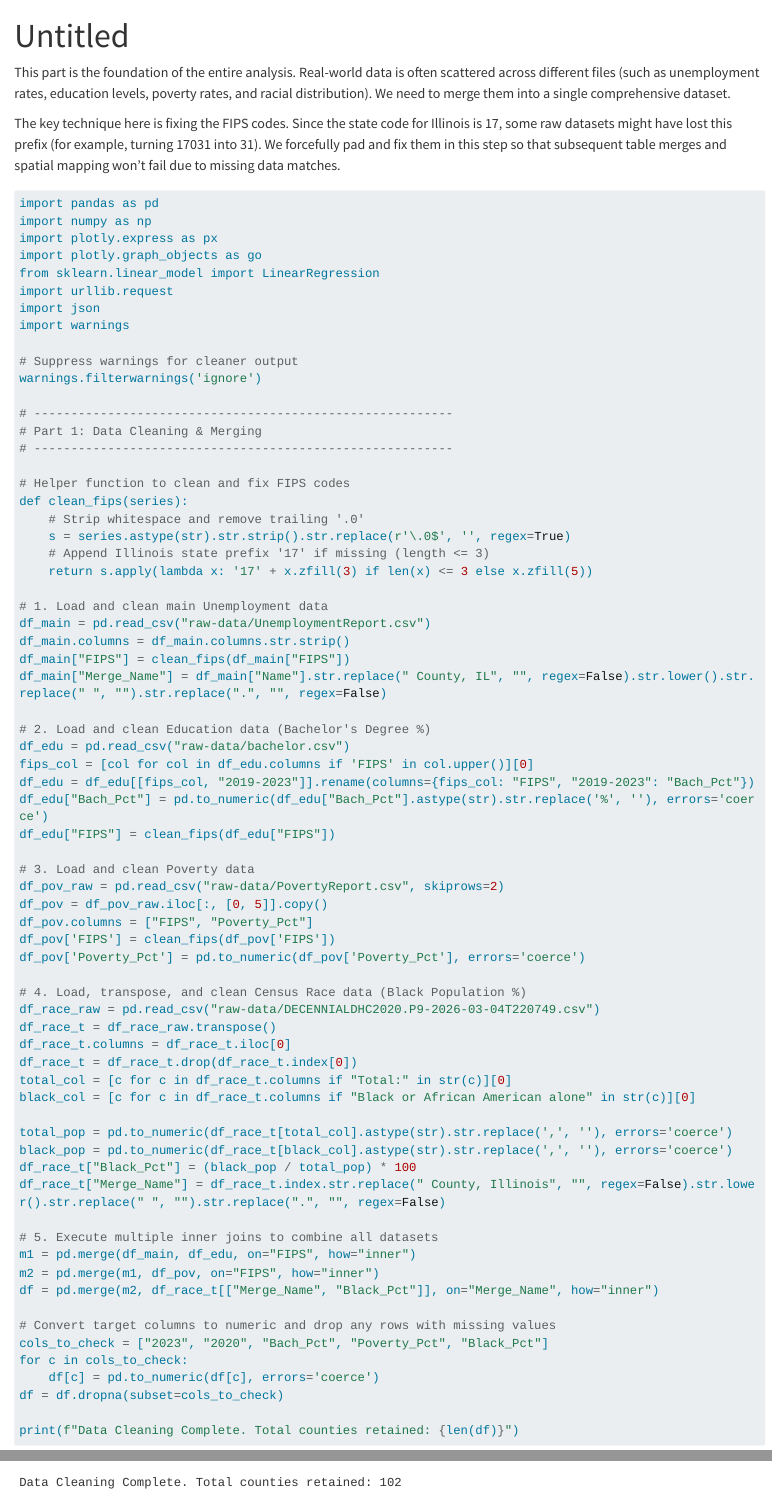
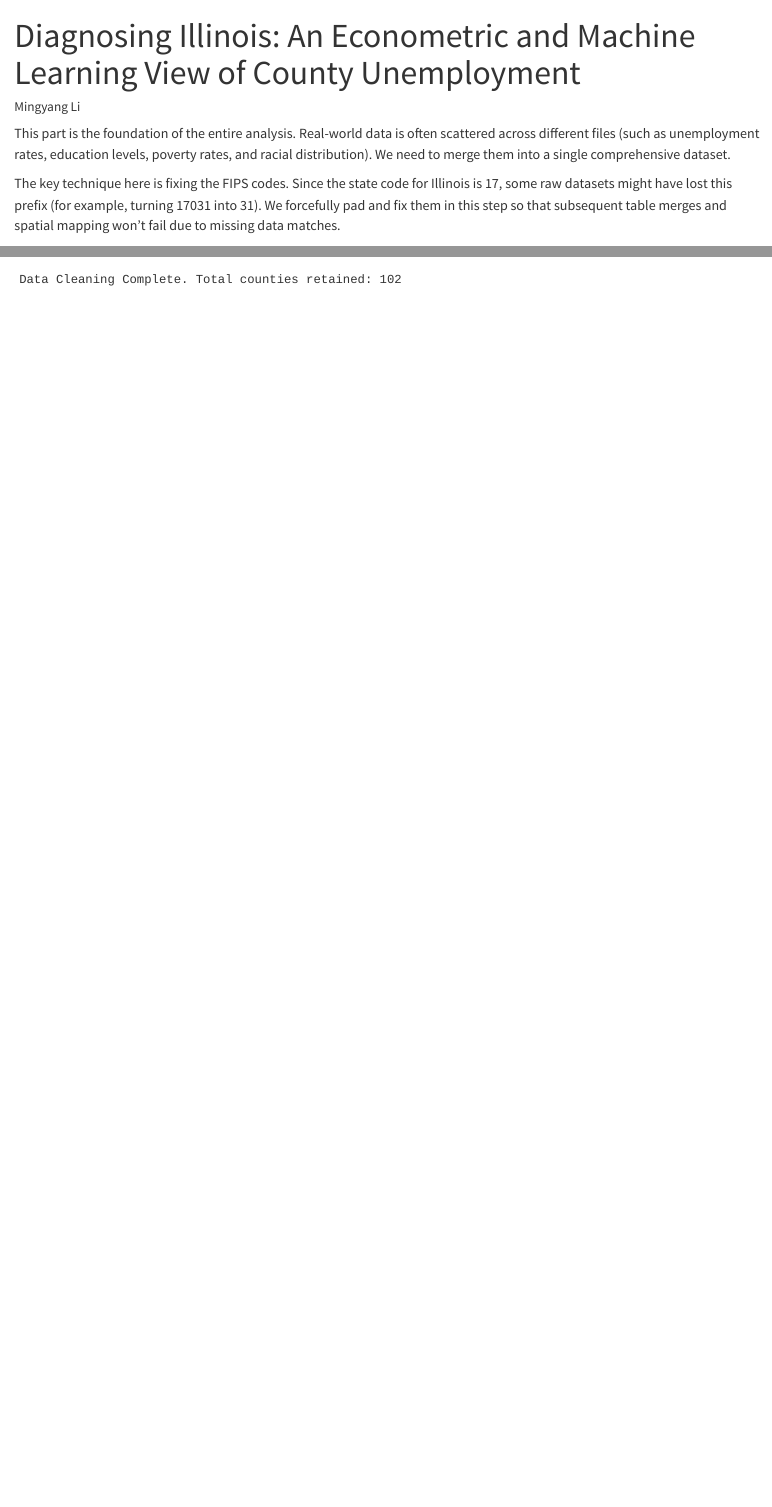
Before and after one commit to MingyangL28/Winter-2026-Data-Visualization-Final-Project, a Quarto document (vis_and_forecast.qmd): the page in a window 1100 px wide, from its top, and a second part further down, joined at a grey line. Rendered offline with R 4.5, knitr and Pandoc in place of Quarto, with nearby package versions; some code elsewhere in the file could not run offline; long lines of code are wrapped.

Commit message:
final code

```diff
--- a/vis_and_forecast.qmd
+++ b/vis_and_forecast.qmd
@@ -1,5 +1,6 @@
 ---
-title: "Untitled"
+title: "Diagnosing Illinois: An Econometric and Machine Learning View of County Unemployment"
+author: "Mingyang Li"
 format: html
 ---
 
```
